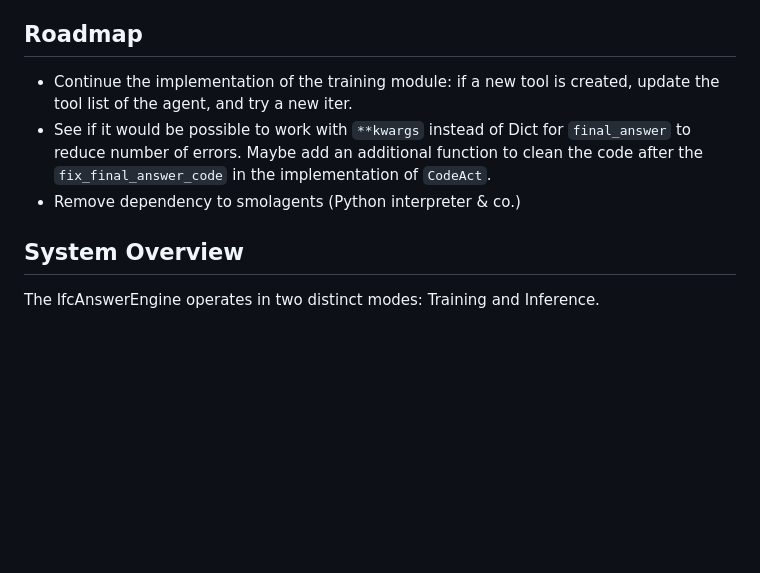
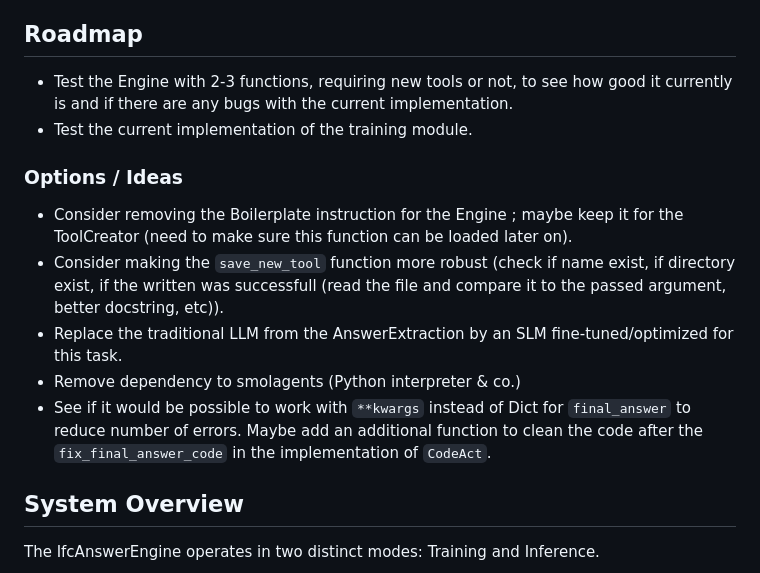
Before and after one commit to sylvainHellin/cobbie, a Markdown page: README.md, the part around the change. Drawn GitHub-style; blank space fills up the shorter version.

Commit message:
Updated Roadmap

```diff
--- a/README.md
+++ b/README.md
@@ -4,9 +4,16 @@ An Engine that can answer any question related to a given BIM model in .ifc form
 
 ## Roadmap
 
-- Continue the implementation of the training module: if a new tool is created, update the tool list of the agent, and try a new iter.
+- Test the Engine with 2-3 functions, requiring new tools or not, to see how good it currently is and if there are any bugs with the current implementation.
+- Test the current implementation of the training module.
+
+### Options / Ideas
+
+- Consider removing the Boilerplate instruction for the Engine ; maybe keep it for the ToolCreator (need to make sure this function can be loaded later on).
+- Consider making the `save_new_tool` function more robust (check if name exist, if directory exist, if the written was successfull (read the file and compare it to the passed argument, better docstring, etc)).
+- Replace the traditional LLM from the AnswerExtraction by an SLM fine-tuned/optimized for this task.
+- Remove dependency to smolagents (Python interpreter & co.)
 - See if it would be possible to work with `**kwargs` instead of Dict for `final_answer` to reduce number of errors. Maybe add an additional function to clean the code after the `fix_final_answer_code` in the implementation of `CodeAct`.
-- Remove dependency to smolagents (Python interpreter & co.)
 
 ## System Overview
 
```
